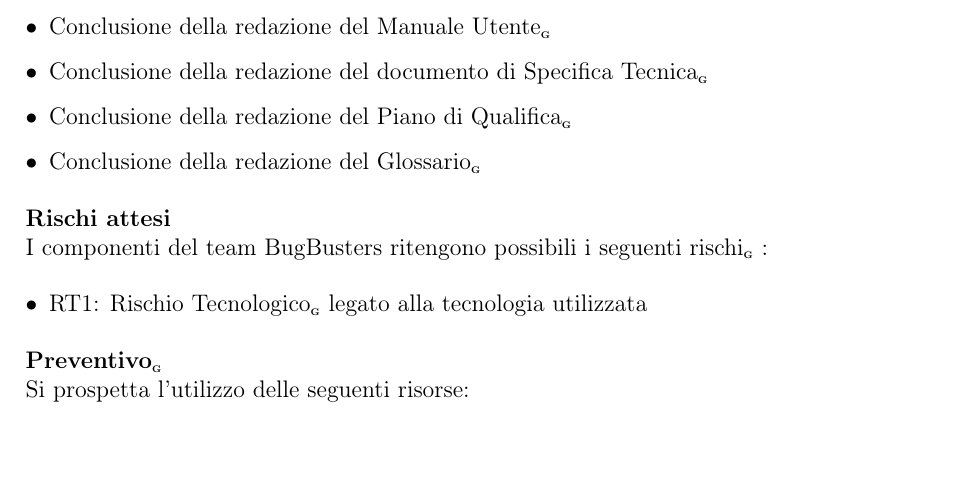
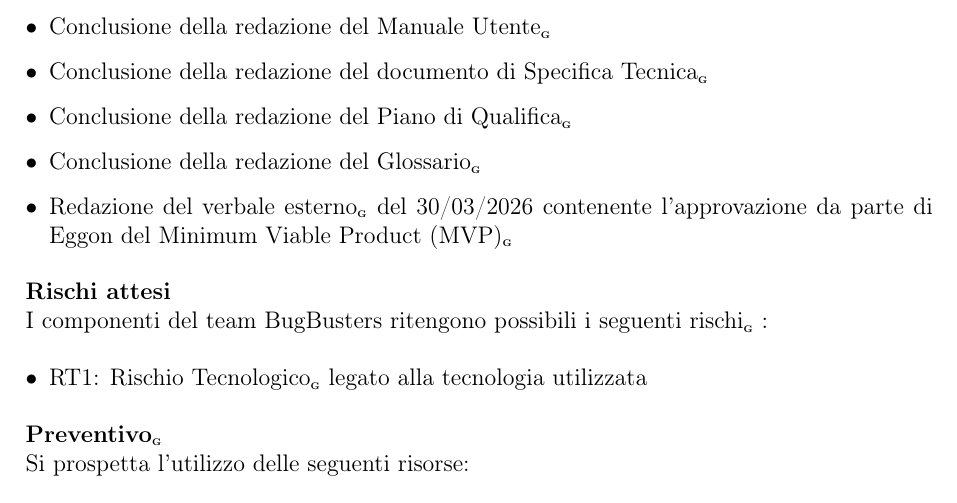
Before and after one commit to BugBustersUnipd/DocumentazioneSWE, a LaTeX document (PB/PIANO DI PROGETTO/Piano di progetto.tex): part of page 57 of 60, cut so that both start at the same text, the shorter picture padded with empty space. Compiled offline with pdfLaTeX.

Commit message:
Aggiunto verbale di oggi
Aggiunto verbale di oggi

```diff
--- a/PB/PIANO DI PROGETTO/Piano di progetto.tex
+++ b/PB/PIANO DI PROGETTO/Piano di progetto.tex
@@ -3373,6 +3373,7 @@
 \item Conclusione della redazione del documento di Specifica Tecnica\pediceG
 \item Conclusione della redazione del Piano di Qualifica\pediceG
 \item Conclusione della redazione del Glossario\pediceG
+\item Redazione del verbale esterno\pediceG del 30/03/2026 contenente l'approvazione da parte di Eggon del Minimum Viable Product (MVP)\pediceG
 \end{itemize}
 
 \noindent\textbf{Rischi attesi}\\
```
Also changed, not shown: PB/PIANO DI PROGETTO/Piano di progetto.pdf.
